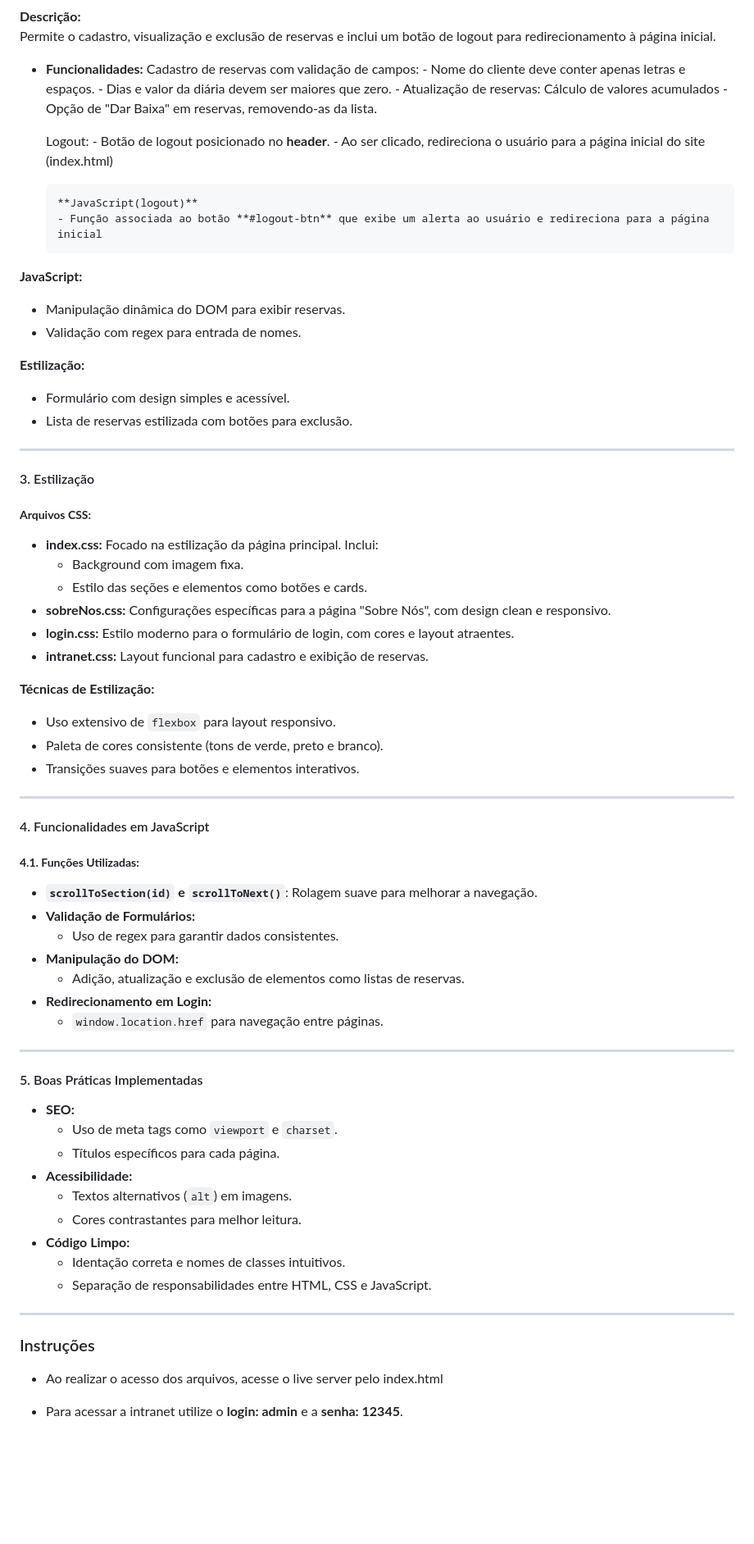
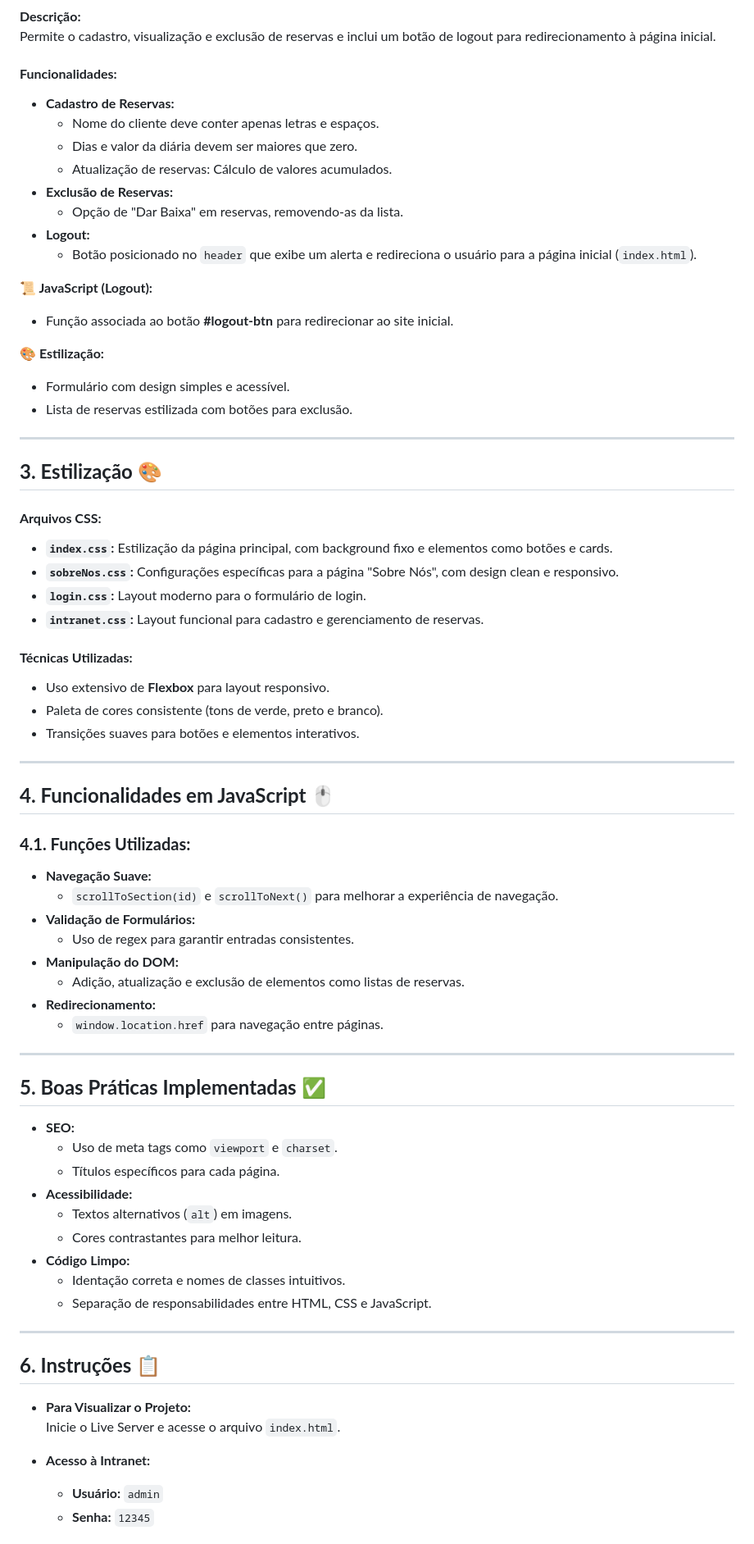
Before and after one commit to gabrielresplandes/PROJETOS-SENAI, a Markdown page: README.md, the part around one of its changes. Shown at 82% size. Drawn GitHub-style; blank space fills up the shorter version.

```diff
--- a/README.md
+++ b/README.md
@@ -68,61 +70,55 @@ Permite que os administradores acessem a intranet para gerenciar reservas.
 **Descrição:**
 Permite o cadastro, visualização e exclusão de reservas e inclui um botão de logout para redirecionamento à página inicial.
 
-- **Funcionalidades:**
-   Cadastro de reservas com validação de campos:
-      - Nome do cliente deve conter apenas letras e espaços.
-      - Dias e valor da diária devem ser maiores que zero.
-      - Atualização de reservas: Cálculo de valores acumulados
-      - Opção de "Dar Baixa" em reservas, removendo-as da lista.
+#### **Funcionalidades:**
+- **Cadastro de Reservas:**
+  - Nome do cliente deve conter apenas letras e espaços.
+  - Dias e valor da diária devem ser maiores que zero.
+  - Atualização de reservas: Cálculo de valores acumulados.
+- **Exclusão de Reservas:**
+  - Opção de "Dar Baixa" em reservas, removendo-as da lista.
+- **Logout:**
+  - Botão posicionado no `header` que exibe um alerta e redireciona o usuário para a página inicial (`index.html`).
 
-   Logout:
-      - Botão de logout posicionado no **header**.
-      - Ao ser clicado, redireciona o usuário para a página inicial do site (index.html)
+**📜 JavaScript (Logout):**
+- Função associada ao botão **#logout-btn** para redirecionar ao site inicial.
 
-      **JavaScript(logout)**
-      - Função associada ao botão **#logout-btn** que exibe um alerta ao usuário e redireciona para a página inicial
-
-**JavaScript:**
-- Manipulação dinâmica do DOM para exibir reservas.
-- Validação com regex para entrada de nomes.
-
-**Estilização:**
+**🎨 Estilização:**
 - Formulário com design simples e acessível.
 - Lista de reservas estilizada com botões para exclusão.
 
 ---
 
-#### 3. Estilização
+## **3. Estilização 🎨**
 
-##### **Arquivos CSS:**
-- **index.css:** Focado na estilização da página principal. Inclui:
-  - Background com imagem fixa.
-  - Estilo das seções e elementos como botões e cards.
-- **sobreNos.css:** Configurações específicas para a página "Sobre Nós", com design clean e responsivo.
-- **login.css:** Estilo moderno para o formulário de login, com cores e layout atraentes.
-- **intranet.css:** Layout funcional para cadastro e exibição de reservas.
+#### **Arquivos CSS:**
+- **`index.css`:** Estilização da página principal, com background fixo e elementos como botões e cards.
+- **`sobreNos.css`:** Configurações específicas para a página "Sobre Nós", com design clean e responsivo.
+- **`login.css`:** Layout moderno para o formulário de login.
+- **`intranet.css`:** Layout funcional para cadastro e gerenciamento de reservas.
 
-**Técnicas de Estilização:**
-- Uso extensivo de `flexbox` para layout responsivo.
+#### **Técnicas Utilizadas:**
+- Uso extensivo de **Flexbox** para layout responsivo.
 - Paleta de cores consistente (tons de verde, preto e branco).
 - Transições suaves para botões e elementos interativos.
 
 ---
 
-#### 4. Funcionalidades em JavaScript
+## **4. Funcionalidades em JavaScript 🖱️**
 
-##### **4.1. Funções Utilizadas:**
-- **`scrollToSection(id)` e `scrollToNext()`**: Rolagem suave para melhorar a navegação.
+### **4.1. Funções Utilizadas:**
+- **Navegação Suave:**
+  - `scrollToSection(id)` e `scrollToNext()` para melhorar a experiência de navegação.
 - **Validação de Formulários:**
-  - Uso de regex para garantir dados consistentes.
+  - Uso de regex para garantir entradas consistentes.
 - **Manipulação do DOM:**
   - Adição, atualização e exclusão de elementos como listas de reservas.
-- **Redirecionamento em Login:**
+- **Redirecionamento:**
   - `window.location.href` para navegação entre páginas.
 
 ---
 
-#### 5. Boas Práticas Implementadas
+## **5. Boas Práticas Implementadas ✅**
 
 - **SEO:**
   - Uso de meta tags como `viewport` e `charset`.
@@ -136,9 +132,12 @@ Permite o cadastro, visualização e exclusão de reservas e inclui um botão de
 
 ---
 
-### Instruções
+## **6. Instruções 📋**
 
- - Ao realizar o acesso dos arquivos, acesse o live server pelo index.html
+- **Para Visualizar o Projeto:**
+  Inicie o Live Server e acesse o arquivo `index.html`.
 
- - Para acessar a intranet utilize o **login: admin** e a **senha: 12345**.
+- **Acesso à Intranet:**
+  - **Usuário:** `admin`
+  - **Senha:** `12345`
 
```
Also changed, not shown: other parts of README.md (+35 -30 lines).
